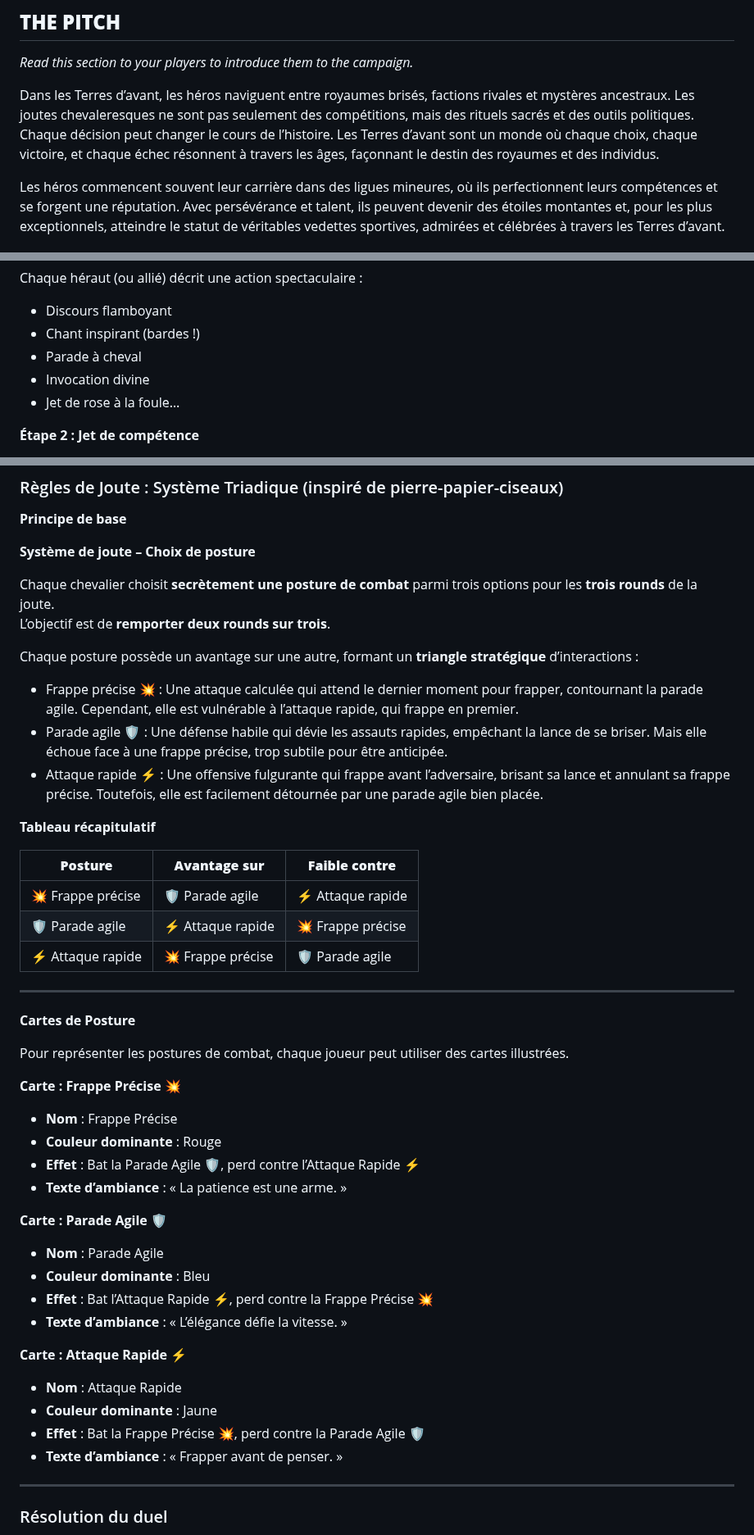
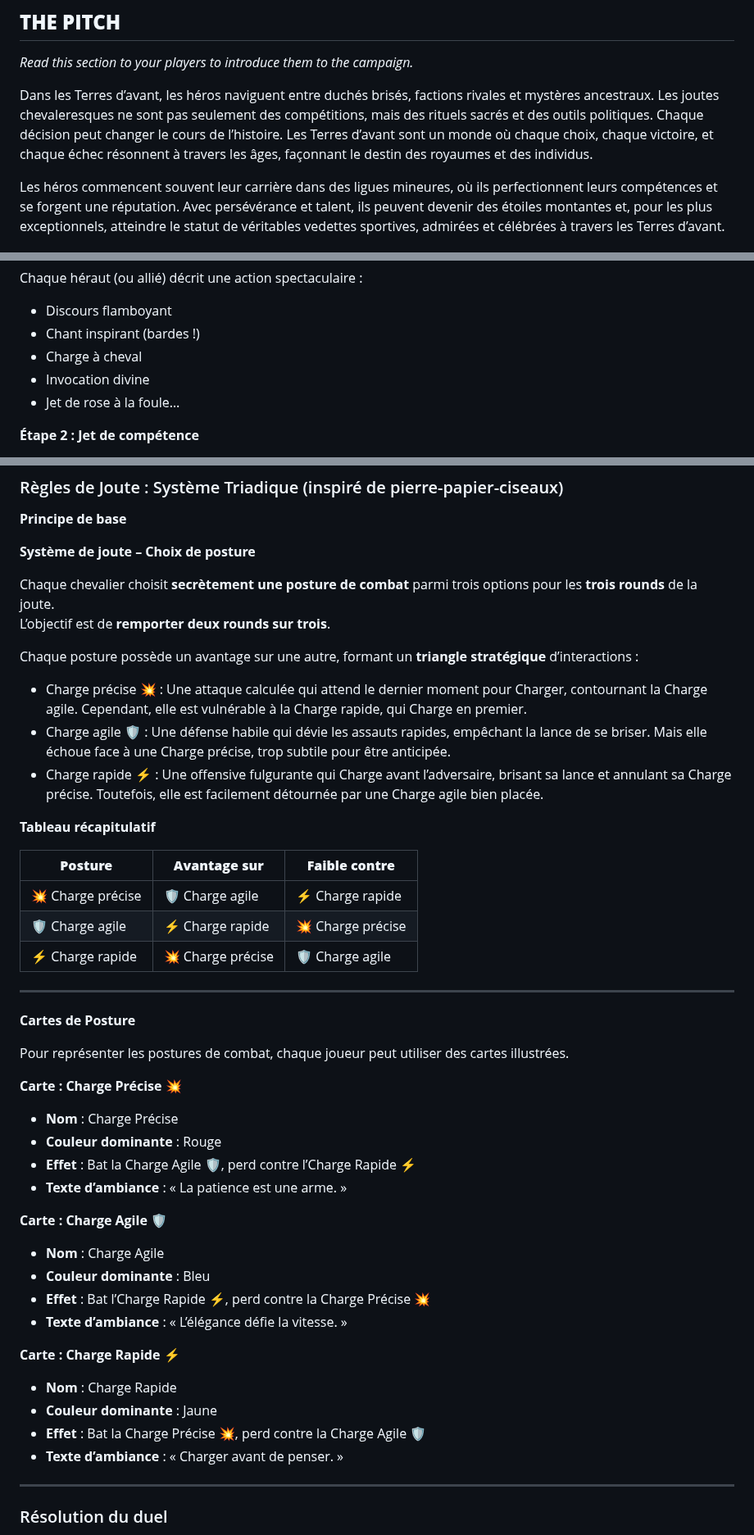
Before and after one commit to TerresPerdues/Terresperdues, a Markdown page: DAGGERHEART/LesTerresdAvant.md, 3 parts joined by grey strips. Shown at 82% size. Drawn GitHub-style.

```diff
--- a/DAGGERHEART/LesTerresdAvant.md
+++ b/DAGGERHEART/LesTerresdAvant.md
@@ -13,7 +13,7 @@ Un monde ancien où les joutes chevaleresques, les alliances fragiles et les sec
 ## **THE PITCH**
 *Read this section to your players to introduce them to the campaign.*
 
-Dans les Terres d’avant, les héros naviguent entre royaumes brisés, factions rivales et mystères ancestraux. Les joutes chevaleresques ne sont pas seulement des compétitions, mais des rituels sacrés et des outils politiques. Chaque décision peut changer le cours de l’histoire. Les Terres d’avant sont un monde où chaque choix, chaque victoire, et chaque échec résonnent à travers les âges, façonnant le destin des royaumes et des individus.
+Dans les Terres d’avant, les héros naviguent entre duchés brisés, factions rivales et mystères ancestraux. Les joutes chevaleresques ne sont pas seulement des compétitions, mais des rituels sacrés et des outils politiques. Chaque décision peut changer le cours de l’histoire. Les Terres d’avant sont un monde où chaque choix, chaque victoire, et chaque échec résonnent à travers les âges, façonnant le destin des royaumes et des individus.
 
 Les héros commencent souvent leur carrière dans des ligues mineures, où ils perfectionnent leurs compétences et se forgent une réputation. Avec persévérance et talent, ils peuvent devenir des étoiles montantes et, pour les plus exceptionnels, atteindre le statut de véritables vedettes sportives, admirées et célébrées à travers les Terres d’avant.
 
@@ -408,7 +408,7 @@ Créer une scène d’introduction où les personnages peuvent :
 Chaque héraut (ou allié) décrit une action spectaculaire :
 - Discours flamboyant
 - Chant inspirant (bardes !)
-- Parade à cheval
+- Charge à cheval
 - Invocation divine
 - Jet de rose à la foule…
 
@@ -472,43 +472,43 @@ Chaque chevalier choisit **secrètement une posture de combat** parmi trois opti
 L’objectif est de **remporter deux rounds sur trois**.
 
 Chaque posture possède un avantage sur une autre, formant un **triangle stratégique** d’interactions :
-- Frappe précise 💥 : Une attaque calculée qui attend le dernier moment pour frapper, contournant la parade agile. Cependant, elle est vulnérable à l’attaque rapide, qui frappe en premier.
-- Parade agile 🛡️ : Une défense habile qui dévie les assauts rapides, empêchant la lance de se briser. Mais elle échoue face à une frappe précise, trop subtile pour être anticipée.
-- Attaque rapide ⚡ : Une offensive fulgurante qui frappe avant l’adversaire, brisant sa lance et annulant sa frappe précise. Toutefois, elle est facilement détournée par une parade agile bien placée.
+- Charge précise 💥 : Une attaque calculée qui attend le dernier moment pour Charger, contournant la Charge agile. Cependant, elle est vulnérable à la Charge rapide, qui Charge en premier.
+- Charge agile 🛡️ : Une défense habile qui dévie les assauts rapides, empêchant la lance de se briser. Mais elle échoue face à une Charge précise, trop subtile pour être anticipée.
+- Charge rapide ⚡ : Une offensive fulgurante qui Charge avant l’adversaire, brisant sa lance et annulant sa Charge précise. Toutefois, elle est facilement détournée par une Charge agile bien placée.
 
 **Tableau récapitulatif**
 
 | **Posture**         | **Avantage sur**       | **Faible contre**       |
 |---------------------|------------------------|--------------------------|
-| 💥 Frappe précise   | 🛡️ Parade agile        | ⚡ Attaque rapide         |
-| 🛡️ Parade agile     | ⚡ Attaque rapide       | 💥 Frappe précise         |
-| ⚡ Attaque rapide    | 💥 Frappe précise       | 🛡️ Parade agile           |
+| 💥 Charge précise   | 🛡️ Charge agile        | ⚡ Charge rapide         |
+| 🛡️ Charge agile     | ⚡ Charge rapide       | 💥 Charge précise         |
+| ⚡ Charge rapide    | 💥 Charge précise       | 🛡️ Charge agile           |
 
 ---
 **Cartes de Posture**
 
 Pour représenter les postures de combat, chaque joueur peut utiliser des cartes illustrées.
 
-**Carte : Frappe Précise 💥**
+**Carte : Charge Précise 💥**
 
-- **Nom** : Frappe Précise
+- **Nom** : Charge Précise
 - **Couleur dominante** : Rouge
-- **Effet** : Bat la Parade Agile 🛡️, perd contre l’Attaque Rapide ⚡
+- **Effet** : Bat la Charge Agile 🛡️, perd contre l’Charge Rapide ⚡
 - **Texte d’ambiance** : « La patience est une arme. »
 
-**Carte : Parade Agile 🛡️**
+**Carte : Charge Agile 🛡️**
 
-- **Nom** : Parade Agile
+- **Nom** : Charge Agile
 - **Couleur dominante** : Bleu
-- **Effet** : Bat l’Attaque Rapide ⚡, perd contre la Frappe Précise 💥
+- **Effet** : Bat l’Charge Rapide ⚡, perd contre la Charge Précise 💥
 - **Texte d’ambiance** : « L’élégance défie la vitesse. »
 
-**Carte : Attaque Rapide ⚡**
+**Carte : Charge Rapide ⚡**
 
-- **Nom** : Attaque Rapide
+- **Nom** : Charge Rapide
 - **Couleur dominante** : Jaune
-- **Effet** : Bat la Frappe Précise 💥, perd contre la Parade Agile 🛡️
-- **Texte d’ambiance** : « Frapper avant de penser. »
+- **Effet** : Bat la Charge Précise 💥, perd contre la Charge Agile 🛡️
+- **Texte d’ambiance** : « Charger avant de penser. »
 
 ---
 
```
Also changed, not shown: other parts of DAGGERHEART/LesTerresdAvant.md (+11 -11 lines).
